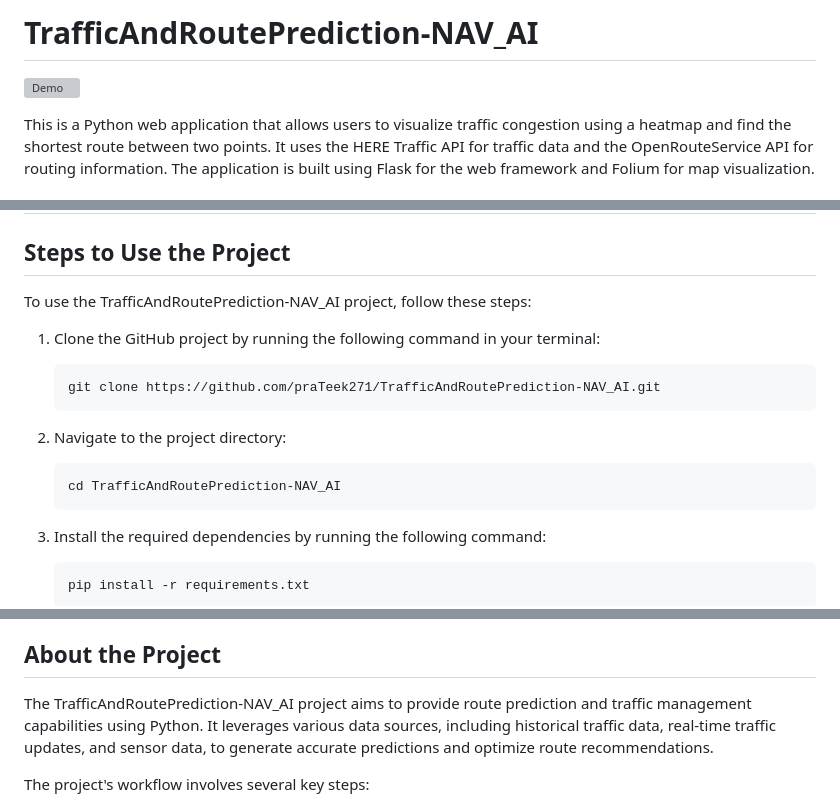
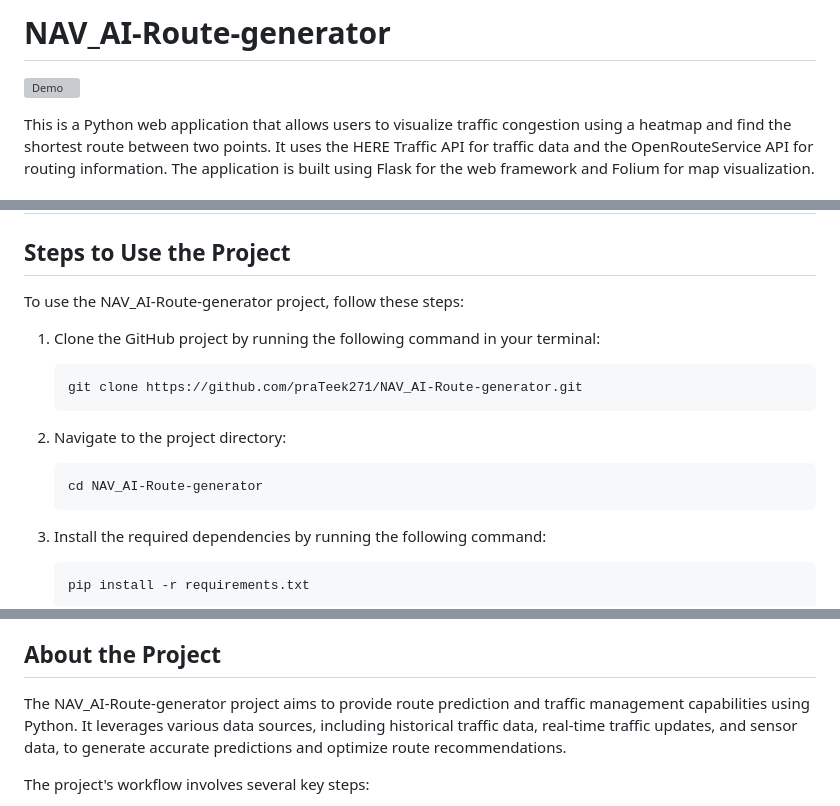
Before and after one commit to praTeek271/NAV_AI-Route-generator, a Markdown page: README.md, 3 parts joined by grey strips. Drawn GitHub-style; grey boxes are pictures that could not be loaded.

Commit message:
Update project name and URLs

````diff
--- a/README.md
+++ b/README.md
@@ -1,2 +1,2 @@
-# TrafficAndRoutePrediction-NAV_AI
+# NAV_AI-Route-generator
 
@@ -26,16 +26,16 @@ pip install folium flask requests openrouteservice herepy
 
 ## Steps to Use the Project
 
-To use the TrafficAndRoutePrediction-NAV_AI project, follow these steps:
+To use the NAV_AI-Route-generator project, follow these steps:
 
 1. Clone the GitHub project by running the following command in your terminal:
    ```bash
-   git clone https://github.com/praTeek271/TrafficAndRoutePrediction-NAV_AI.git
+   git clone https://github.com/praTeek271/NAV_AI-Route-generator.git
    ```
 
 2. Navigate to the project directory:
    ```bash
-   cd TrafficAndRoutePrediction-NAV_AI
+   cd NAV_AI-Route-generator
    ```
 
 3. Install the required dependencies by running the following command:
@@ -69,7 +69,7 @@ License
 This project is licensed under the MIT License. See the LICENSE file for details.
 ## About the Project
 
-The TrafficAndRoutePrediction-NAV_AI project aims to provide route prediction and traffic management capabilities using Python. It leverages various data sources, including historical traffic data, real-time traffic updates, and sensor data, to generate accurate predictions and optimize route recommendations.
+The NAV_AI-Route-generator project aims to provide route prediction and traffic management capabilities using Python. It leverages various data sources, including historical traffic data, real-time traffic updates, and sensor data, to generate accurate predictions and optimize route recommendations.
 
 The project's workflow involves several key steps:
 
````
Also changed, not shown: other parts of README.md (+2 -2 lines).
